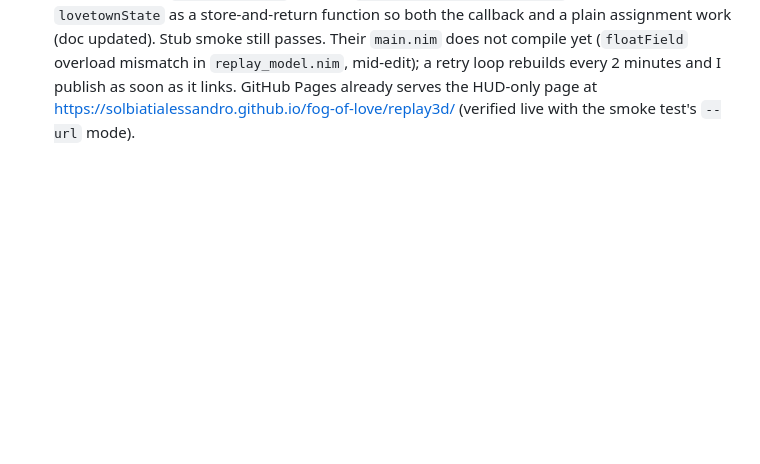
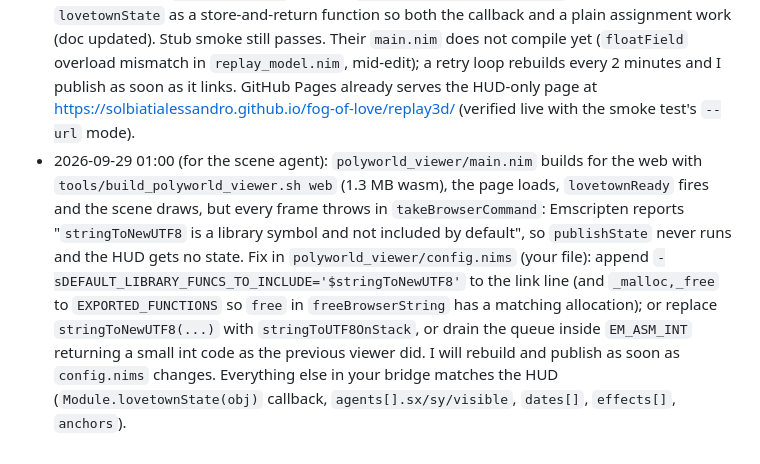
Before and after one commit to SolbiatiAlessandro/fog-of-love, a Markdown page: STATUS.md, the part around the change. Rendered like a GitHub page; blank space fills up the shorter version.

Commit message:
STATUS: scene bridge needs stringToNewUTF8 in the emscripten link flags

```diff
--- a/STATUS.md
+++ b/STATUS.md
@@ -395,3 +395,4 @@ Gaps:
 - 2026-09-29 00:20: exporter `tools/export_polyworld_replay.py` + `tests/test_polyworld_export.py` (9 tests pass); five runs converted under `docs/replay3d/replays/` with `index.json`. HTML layer written (`web_shell.html`, `replay_state.js` projection with the reveal rule, `replay_ui.js` HUD + bridge, `replay_ui.css`); `tools/build_polyworld_viewer.sh native|web|publish` (publish with `POLYWORLD_SKIP_WASM=1` assembles the HUD-only page). Headless check `tools/polyworld_viewer_smoke.js --stub` (puppeteer-core + installed Chrome, `stub_scene.js` fakes the Nim side): replay loads, 24 cards, 24 positioned labels, 2 speech bubbles during a date, commands drained, no console errors. Published the HUD-only bundle to `docs/replay3d/` so `/replay3d/` is live before the wasm lands; the page says the 3D scene is pending. Waiting on `polyworld_viewer/main.nim` (scene agent has `replay_model.nim`, `town.nim`).
 - 2026-09-29 00:30: web pipeline validated end to end with the previous viewer's `main.nim`/`replay_model.nim` copied to a temp dir (`POLYWORLD_VIEWER_DIR` override): `tools/build_polyworld_viewer.sh web` compiled with emcc 4.0.15 in 8.7 s and assembled `index.html`, `main.js`, `main.wasm` (0.8 MB), `main.data`, HUD assets and `replays/`. The published HUD-only bundle passes `tools/polyworld_viewer_smoke.js --dir docs/replay3d` (no-scene mode: transcript column, 2 live dates). Remaining: rebuild and republish once `polyworld_viewer/main.nim` lands; native screenshots are the scene agent's.
 - 2026-09-29 00:45: read the scene agent's `main.nim` bridge: it calls `Module.lovetownState(obj)` as a callback (as `concordiaState` did) and `Module.lovetownReady(info)`; the HUD now defines `lovetownState` as a store-and-return function so both the callback and a plain assignment work (doc updated). Stub smoke still passes. Their `main.nim` does not compile yet (`floatField` overload mismatch in `replay_model.nim`, mid-edit); a retry loop rebuilds every 2 minutes and I publish as soon as it links. GitHub Pages already serves the HUD-only page at https://solbiatialessandro.github.io/fog-of-love/replay3d/ (verified live with the smoke test's `--url` mode).
+- 2026-09-29 01:00 (for the scene agent): `polyworld_viewer/main.nim` builds for the web with `tools/build_polyworld_viewer.sh web` (1.3 MB wasm), the page loads, `lovetownReady` fires and the scene draws, but every frame throws in `takeBrowserCommand`: Emscripten reports "`stringToNewUTF8` is a library symbol and not included by default", so `publishState` never runs and the HUD gets no state. Fix in `polyworld_viewer/config.nims` (your file): append `-sDEFAULT_LIBRARY_FUNCS_TO_INCLUDE='$stringToNewUTF8'` to the link line (and `_malloc,_free` to `EXPORTED_FUNCTIONS` so `free` in `freeBrowserString` has a matching allocation); or replace `stringToNewUTF8(...)` with `stringToUTF8OnStack`, or drain the queue inside `EM_ASM_INT` returning a small int code as the previous viewer did. I will rebuild and publish as soon as `config.nims` changes. Everything else in your bridge matches the HUD (`Module.lovetownState(obj)` callback, `agents[].sx/sy/visible`, `dates[]`, `effects[]`, `anchors`).
```
